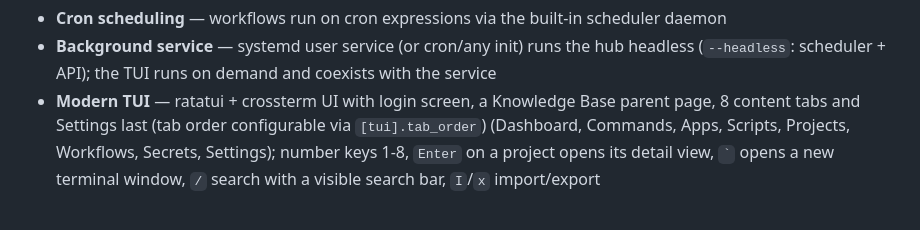
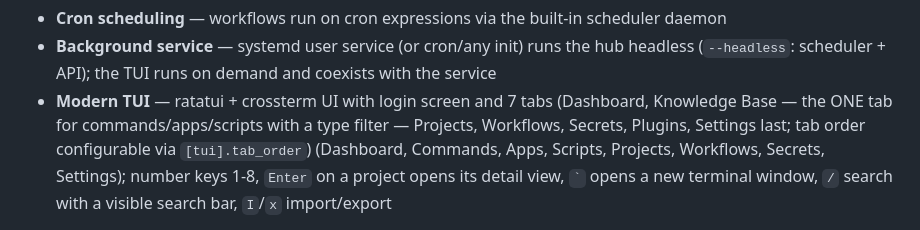
Before and after one commit to Le-4gr/TUI_OP_HUB, a Markdown page: AGENTS.md, the part around the change. Rendered like a GitHub page.

Commit message:
docs: AGENTS.md line 25 tab structure

```diff
--- a/AGENTS.md
+++ b/AGENTS.md
@@ -22,7 +22,7 @@ developer's/power-user's daily tooling into one keyboard-driven app:
 - **Cron scheduling** — workflows run on cron expressions via the built-in scheduler daemon
 - **Background service** — systemd user service (or cron/any init) runs the hub headless
   (`--headless`: scheduler + API); the TUI runs on demand and coexists with the service
-- **Modern TUI** — ratatui + crossterm UI with login screen, a Knowledge Base parent page, 8 content tabs and Settings last (tab order configurable via `[tui].tab_order`)
+- **Modern TUI** — ratatui + crossterm UI with login screen and 7 tabs (Dashboard, Knowledge Base — the ONE tab for commands/apps/scripts with a type filter — Projects, Workflows, Secrets, Plugins, Settings last; tab order configurable via `[tui].tab_order`)
   (Dashboard, Commands, Apps, Scripts, Projects, Workflows, Secrets, Settings);
   number keys 1-8, `Enter` on a project opens its detail view, `` ` `` opens a new
   terminal window, `/` search with a visible search bar, `I`/`x` import/export
```
